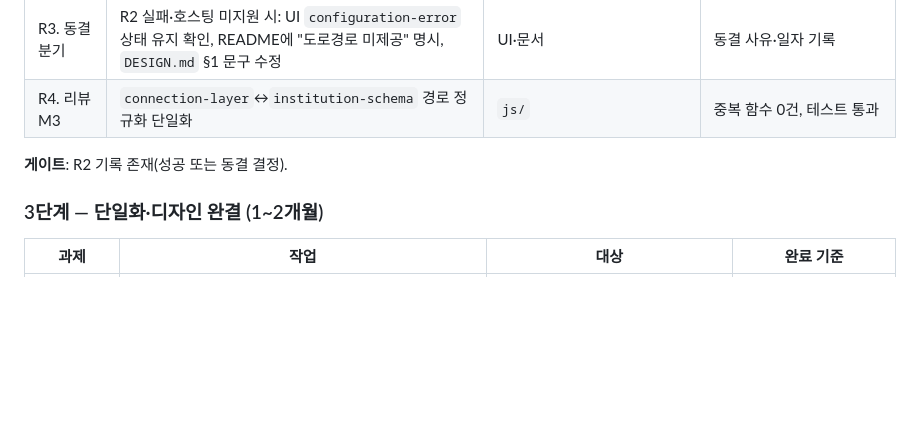
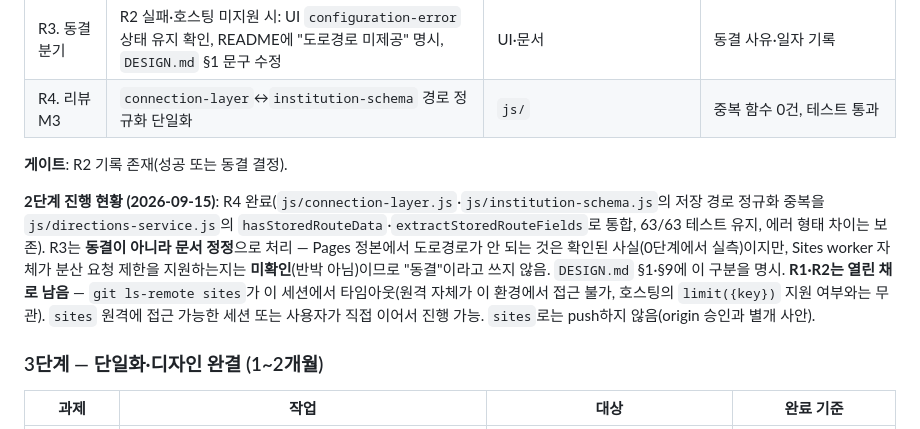
Before and after one commit to newskool4d-sketch/newskool4d.github.io, a Markdown page: docs/improvement-plan-2026-09-15.md, the part around the change. GitHub-like rendering; blank space fills up the shorter version.

Commit message:
docs: mark stage 2 status in the 2026-09-15 improvement plan
R4 complete, R3 handled as a documentation correction (not a freeze
decision), R1/R2 open pending sites-remote access this session lacked.

Co-Authored-By: Claude Sonnet 5 <noreply@anthropic.com>

```diff
--- a/docs/improvement-plan-2026-09-15.md
+++ b/docs/improvement-plan-2026-09-15.md
@@ -172,6 +172,8 @@
 
 **게이트**: R2 기록 존재(성공 또는 동결 결정).
 
+**2단계 진행 현황 (2026-09-15)**: R4 완료(`js/connection-layer.js`·`js/institution-schema.js`의 저장 경로 정규화 중복을 `js/directions-service.js`의 `hasStoredRouteData`·`extractStoredRouteFields`로 통합, 63/63 테스트 유지, 에러 형태 차이는 보존). R3는 **동결이 아니라 문서 정정**으로 처리 — Pages 정본에서 도로경로가 안 되는 것은 확인된 사실(0단계에서 실측)이지만, Sites worker 자체가 분산 요청 제한을 지원하는지는 **미확인**(반박 아님)이므로 "동결"이라고 쓰지 않음. `DESIGN.md` §1·§9에 이 구분을 명시. **R1·R2는 열린 채로 남음** — `git ls-remote sites`가 이 세션에서 타임아웃(원격 자체가 이 환경에서 접근 불가, 호스팅의 `limit({key})` 지원 여부와는 무관). `sites` 원격에 접근 가능한 세션 또는 사용자가 직접 이어서 진행 가능. `sites`로는 push하지 않음(origin 승인과 별개 사안).
+
 ### 3단계 — 단일화·디자인 완결 (1~2개월)
 
 | 과제 | 작업 | 대상 | 완료 기준 |
```
